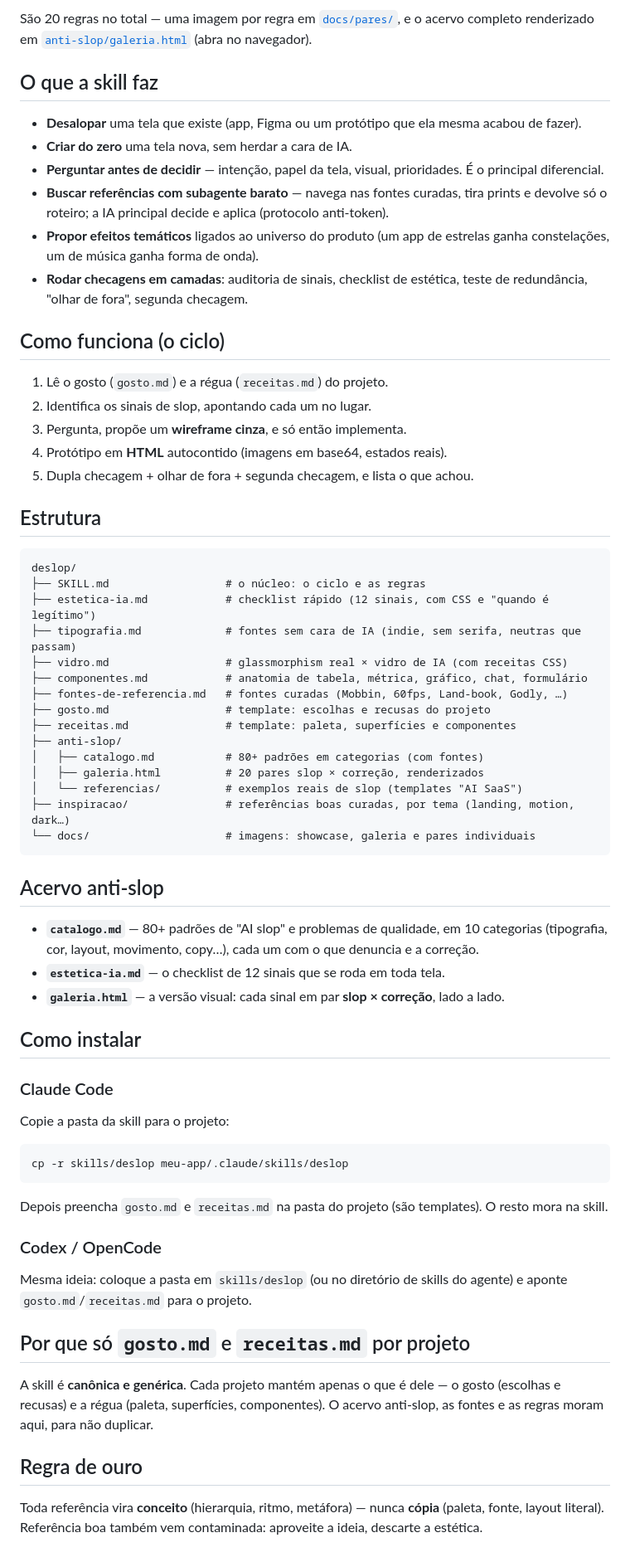
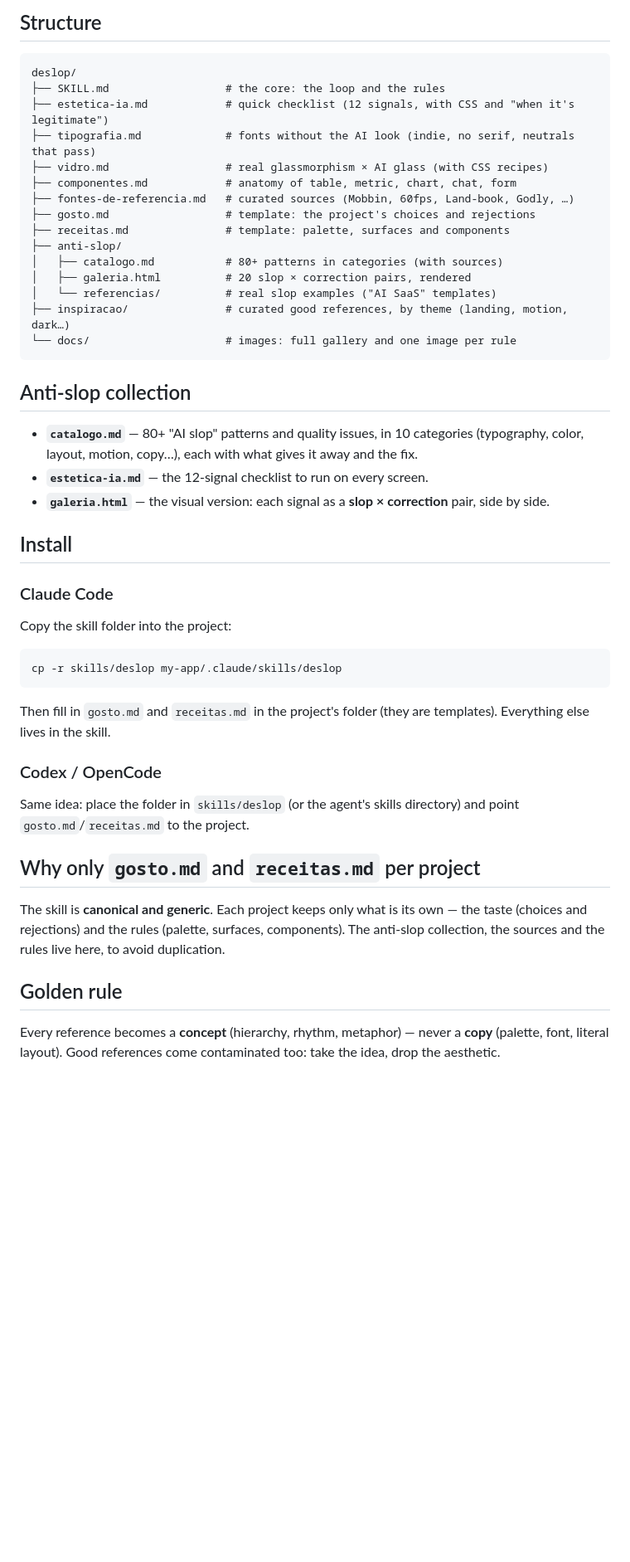
Before and after one commit to gustavo-henriq/antislop-ui-ux-skill, a Markdown page: README.md, the part around one of its changes. Shown at 83% size. Rendered like a GitHub page; blank space fills up the shorter version.

Commit message:
docs: README em ingles e galeria completa

````diff
--- a/README.md
+++ b/README.md
@@ -41,68 +36,49 @@ A mesma peça, de dois jeitos — à esquerda o padrão que a IA reproduz por h
-São 20 regras no total — uma imagem por regra em [`docs/pares/`](docs/pares/), e o acervo completo renderizado em [`anti-slop/galeria.html`](anti-slop/galeria.html) (abra no navegador).
-
-## O que a skill faz
-
-- **Desalopar** uma tela que existe (app, Figma ou um protótipo que ela mesma acabou de fazer).
-- **Criar do zero** uma tela nova, sem herdar a cara de IA.
-- **Perguntar antes de decidir** — intenção, papel da tela, visual, prioridades. É o principal diferencial.
-- **Buscar referências com subagente barato** — navega nas fontes curadas, tira prints e devolve só o roteiro; a IA principal decide e aplica (protocolo anti-token).
-- **Propor efeitos temáticos** ligados ao universo do produto (um app de estrelas ganha constelações, um de música ganha forma de onda).
-- **Rodar checagens em camadas**: auditoria de sinais, checklist de estética, teste de redundância, "olhar de fora", segunda checagem.
-
-## Como funciona (o ciclo)
-
-1. Lê o gosto (`gosto.md`) e a régua (`receitas.md`) do projeto.
-2. Identifica os sinais de slop, apontando cada um no lugar.
-3. Pergunta, propõe um **wireframe cinza**, e só então implementa.
-4. Protótipo em **HTML** autocontido (imagens em base64, estados reais).
-5. Dupla checagem + olhar de fora + segunda checagem, e lista o que achou.
-
-## Estrutura
+## Structure
 
 ```
 deslop/
-├── SKILL.md                  # o núcleo: o ciclo e as regras
-├── estetica-ia.md            # checklist rápido (12 sinais, com CSS e "quando é legítimo")
-├── tipografia.md             # fontes sem cara de IA (indie, sem serifa, neutras que passam)
-├── vidro.md                  # glassmorphism real × vidro de IA (com receitas CSS)
-├── componentes.md            # anatomia de tabela, métrica, gráfico, chat, formulário
-├── fontes-de-referencia.md   # fontes curadas (Mobbin, 60fps, Land-book, Godly, …)
-├── gosto.md                  # template: escolhas e recusas do projeto
-├── receitas.md               # template: paleta, superfícies e componentes
+├── SKILL.md                  # the core: the loop and the rules
+├── estetica-ia.md            # quick checklist (12 signals, with CSS and "when it's legitimate")
+├── tipografia.md             # fonts without the AI look (indie, no serif, neutrals that pass)
+├── vidro.md                  # real glassmorphism × AI glass (with CSS recipes)
+├── componentes.md            # anatomy of table, metric, chart, chat, form
+├── fontes-de-referencia.md   # curated sources (Mobbin, 60fps, Land-book, Godly, …)
+├── gosto.md                  # template: the project's choices and rejections
+├── receitas.md               # template: palette, surfaces and components
 ├── anti-slop/
-│   ├── catalogo.md           # 80+ padrões em categorias (com fontes)
-│   ├── galeria.html          # 20 pares slop × correção, renderizados
-│   └── referencias/          # exemplos reais de slop (templates "AI SaaS")
-├── inspiracao/               # referências boas curadas, por tema (landing, motion, dark…)
-└── docs/                     # imagens: showcase, galeria e pares individuais
+│   ├── catalogo.md           # 80+ patterns in categories (with sources)
+│   ├── galeria.html          # 20 slop × correction pairs, rendered
+│   └── referencias/          # real slop examples ("AI SaaS" templates)
+├── inspiracao/               # curated good references, by theme (landing, motion, dark…)
+└── docs/                     # images: full gallery and one image per rule
 ```
 
-## Acervo anti-slop
+## Anti-slop collection
 
-- **`catalogo.md`** — 80+ padrões de "AI slop" e problemas de qualidade, em 10 categorias (tipografia, cor, layout, movimento, copy…), cada um com o que denuncia e a correção.
-- **`estetica-ia.md`** — o checklist de 12 sinais que se roda em toda tela.
-- **`galeria.html`** — a versão visual: cada sinal em par **slop × correção**, lado a lado.
+- **`catalogo.md`** — 80+ "AI slop" patterns and quality issues, in 10 categories (typography, color, layout, motion, copy…), each with what gives it away and the fix.
+- **`estetica-ia.md`** — the 12-signal checklist to run on every screen.
+- **`galeria.html`** — the visual version: each signal as a **slop × correction** pair, side by side.
 
-## Como instalar
+## Install
 
 ### Claude Code
 
-Copie a pasta da skill para o projeto:
+Copy the skill folder into the project:
 
 ```bash
-cp -r skills/deslop meu-app/.claude/skills/deslop
+cp -r skills/deslop my-app/.claude/skills/deslop
 ```
 
-Depois preencha `gosto.md` e `receitas.md` na pasta do projeto (são templates). O resto mora na skill.
+Then fill in `gosto.md` and `receitas.md` in the project's folder (they are templates). Everything else lives in the skill.
 
 ### Codex / OpenCode
 
-Mesma ideia: coloque a pasta em `skills/deslop` (ou no diretório de skills do agente) e aponte `gosto.md`/`receitas.md` para o projeto.
+Same idea: place the folder in `skills/deslop` (or the agent's skills directory) and point `gosto.md`/`receitas.md` to the project.
 
-## Por que só `gosto.md` e `receitas.md` por projeto
+## Why only `gosto.md` and `receitas.md` per project
 
-A skill é **canônica e genérica**. Cada projeto mantém apenas o que é dele — o gosto (escolhas e recusas) e a régua (paleta, superfícies, componentes). O acervo anti-slop, as fontes e as regras moram aqui, para não duplicar.
+The skill is **canonical and generic**. Each project keeps only what is its own — the taste (choices and rejections) and the rules (palette, surfaces, components). The anti-slop collection, the sources and the rules live here, to avoid duplication.
 
-## Regra de ouro
+## Golden rule
 
-Toda referência vira **conceito** (hierarquia, ritmo, metáfora) — nunca **cópia** (paleta, fonte, layout literal). Referência boa também vem contaminada: aproveite a ideia, descarte a estética.
+Every reference becomes a **concept** (hierarchy, rhythm, metaphor) — never a **copy** (palette, font, literal layout). Good references come contaminated too: take the idea, drop the aesthetic.
````
Also changed, not shown: other parts of README.md (+21 -26 lines), docs/galeria-completa.png (added).
